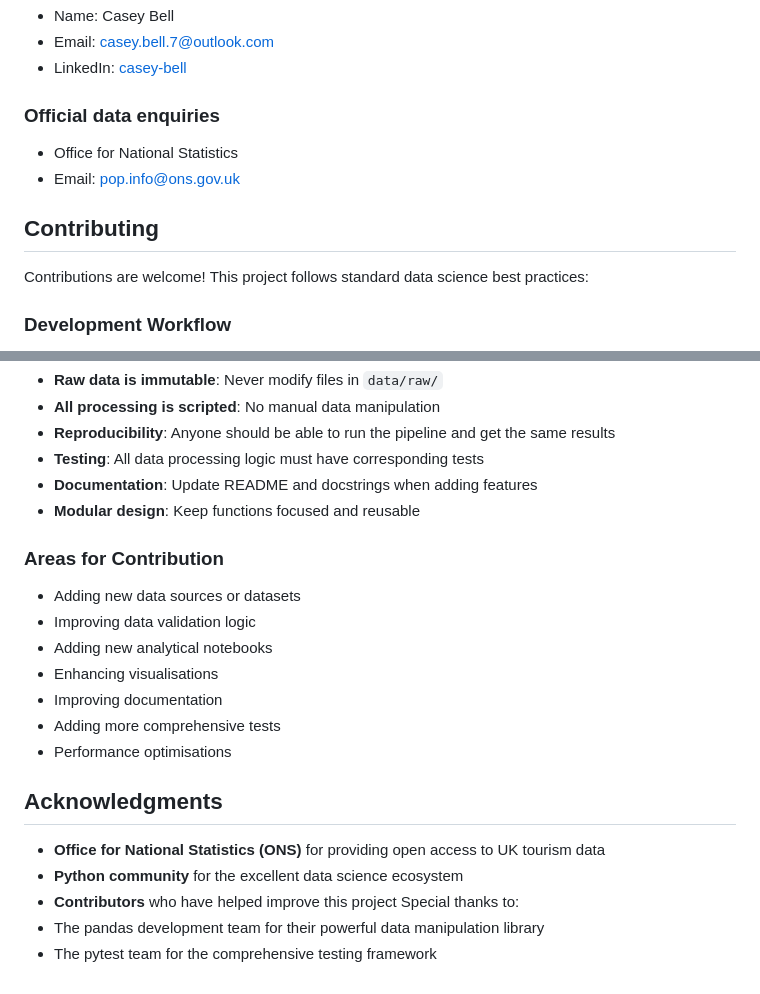
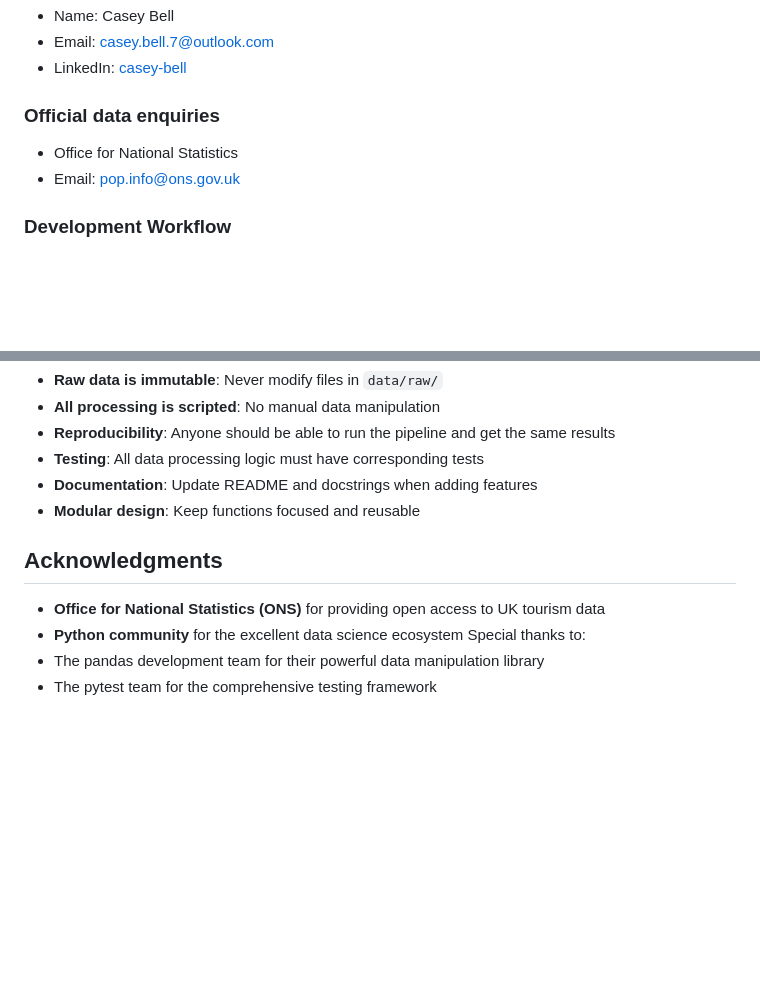
Before and after one commit to casey-bell/my-tourism-stuff, a Markdown page: README.md, 2 parts joined by grey strips. GitHub-like rendering; blank space fills up the shorter version.

```diff
--- a/README.md
+++ b/README.md
@@ -393,10 +393,6 @@ Available at: https://github.com/casey-bell/my-tourism-stuff
 - Office for National Statistics
 - Email: [pop.info@ons.gov.uk](mailto:pop.info@ons.gov.uk)
 
-## Contributing
-
-Contributions are welcome! This project follows standard data science best practices:
-
 ### Development Workflow
 
 1. **Fork** the repository
@@ -434,21 +430,10 @@ Contributions are welcome! This project follows standard data science best pract
 - **Documentation**: Update README and docstrings when adding features
 - **Modular design**: Keep functions focused and reusable
 
-### Areas for Contribution
-
-- Adding new data sources or datasets
-- Improving data validation logic
-- Adding new analytical notebooks
-- Enhancing visualisations
-- Improving documentation
-- Adding more comprehensive tests
-- Performance optimisations
-
 ## Acknowledgments
 
 - **Office for National Statistics (ONS)** for providing open access to UK tourism data
 - **Python community** for the excellent data science ecosystem
-- **Contributors** who have helped improve this project
 Special thanks to:
 - The pandas development team for their powerful data manipulation library
 - The pytest team for the comprehensive testing framework
```
